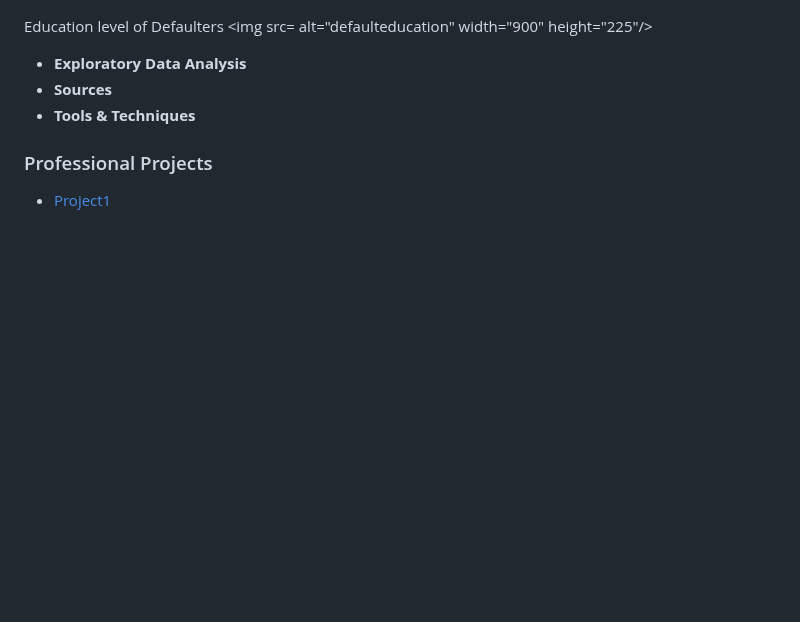
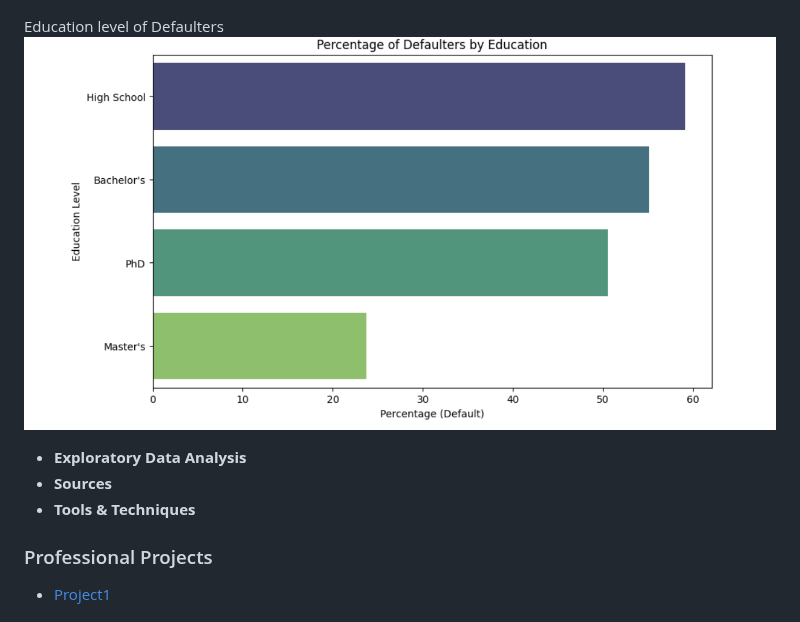
Before and after one commit to mantasmacionis/DataScienceY4, a Markdown page: README.md, the part around the change. Rendered like a GitHub page; blank space fills up the shorter version.

```diff
--- a/README.md
+++ b/README.md
@@ -79,7 +79,7 @@ Education level of Non-Defaulters
 <img src=https://github.com/mantasmacionis/DataScienceY4/blob/main/AdvancedPortfolioDraft/nondefaulteducation.png alt="nondefaulteducation" width="900" height="225"/>
 
 Education level of Defaulters
-<img src= alt="defaulteducation" width="900" height="225"/>
+<img src=https://github.com/mantasmacionis/DataScienceY4/blob/main/AdvancedPortfolioDraft/defaulteducation.png alt="defaulteducation" width="900" height="225"/>
 
 
 
```
